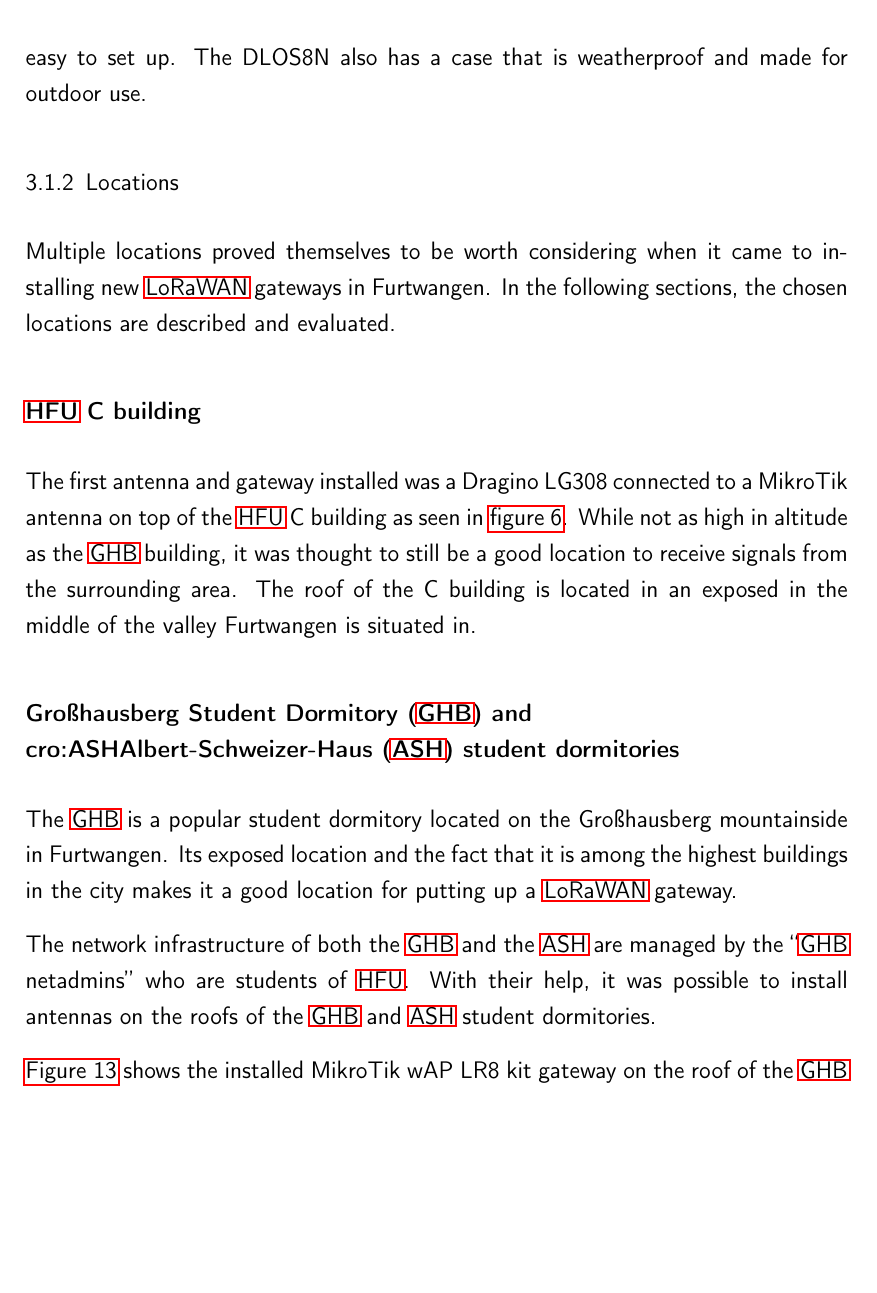
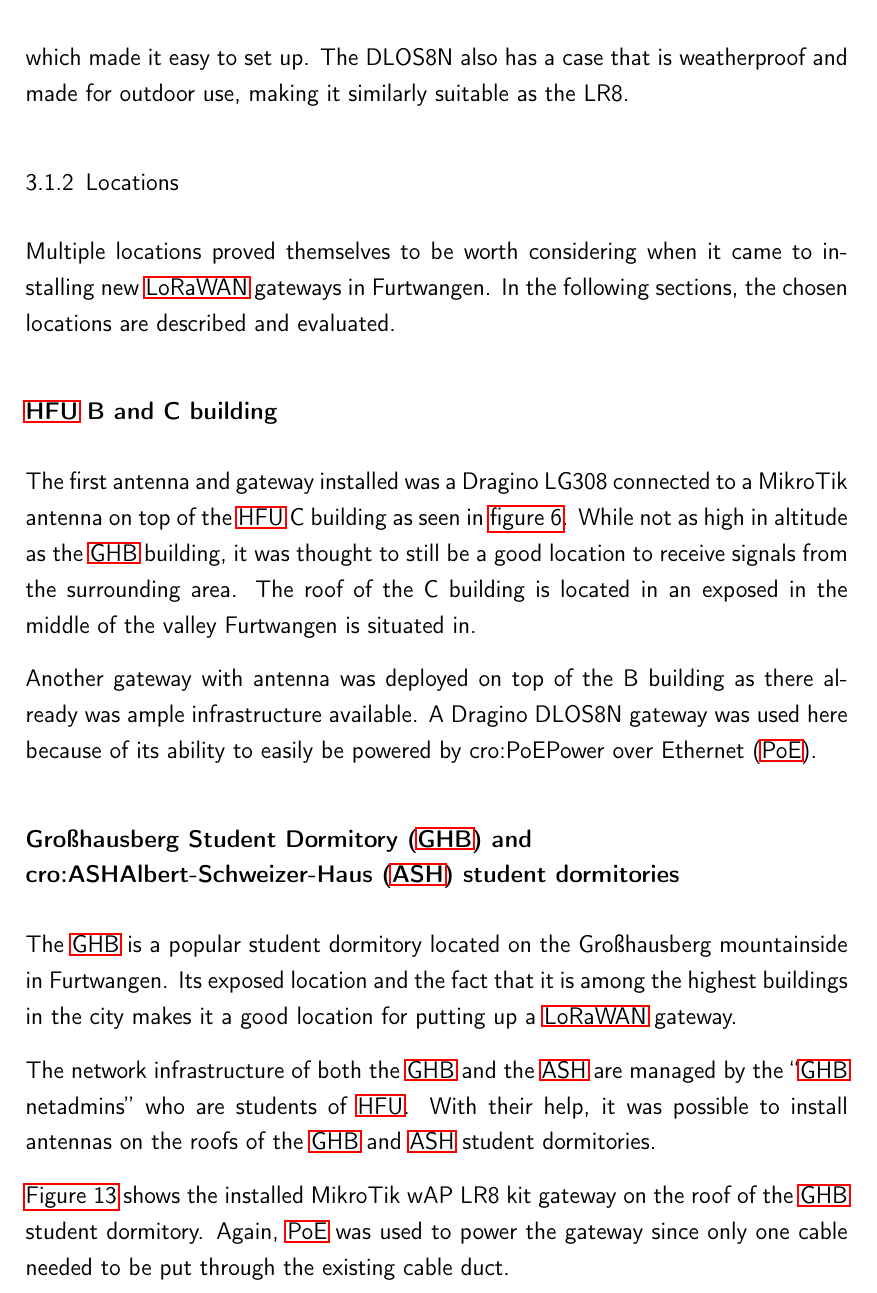
Before and after one commit to Bassadin/Master-Thesis-INM, a LaTeX thesis (thesis/main.tex, which reads thesis/content/3_implementation.tex): part of page 32 of 45, cut so that both start at the same text, the shorter picture padded with empty space. Compiled offline with pdfLaTeX.

Commit message:
add more comments and content

```diff
--- a/thesis/content/3_implementation.tex
+++ b/thesis/content/3_implementation.tex
@@ -24,8 +24,8 @@ The antenna used with the MikroTik wAP LR8 kit is also from MikroTik, which is a
 The other gateway that was purchased for the thesis was a \emph{Dragino DLOS8N} outdoor gateway.
 This gateway was chosen because of difficulties in ordering the second MikroTik wAP LR8 kit.
 It was available right away at the time of ordering and was thus chosen as a short-term replacement.
-Still, it was used anyway as the user interface is identical to the one used in the Dragino LG308 gateway which made it easy to set up.
-The DLOS8N also has a case that is weatherproof and made for outdoor use.
+It was used even after the second LR8 arrived as the user interface is identical to the one used in the Dragino LG308 gateway which made it easy to set up.
+The DLOS8N also has a case that is weatherproof and made for outdoor use, making it similarly suitable as the LR8.
 
 \subsection{Locations}
 
@@ -34,11 +34,16 @@ The DLOS8N also has a case that is weatherproof and made for outdoor use.
 Multiple locations proved themselves to be worth considering when it came to installing new \ac{LoRaWAN} gateways in Furtwangen.
 In the following sections, the chosen locations are described and evaluated.
 
-\subsubsection{\ac{HFU} C building}
+\subsubsection{\ac{HFU} B and C building}
+
+% TODO add more info about gateway deployments?
 
 The first antenna and gateway installed was a Dragino LG308 connected to a MikroTik antenna on top of the \ac{HFU} C building as seen in \cref{pic:mikrotik-antenna-c-building}.
 While not as high in altitude as the \ac{GHB} building, it was thought to still be a good location to receive signals from the surrounding area.
 The roof of the C building is located in an exposed in the middle of the valley Furtwangen is situated in.
+
+Another gateway with antenna was deployed on top of the B building as there already was ample infrastructure available.
+A Dragino DLOS8N gateway was used here because of its ability to easily be powered by \ac{PoE}.
 
 \subsubsection{\acf{GHB} and \acf{ASH} student dormitories}
 
@@ -55,6 +60,7 @@ With their help, it was possible to install antennas on the roofs of the \ac{GHB
 \end{figure}
 
 \Cref{pic:mikrotik-gateway-ghb-installation} shows the installed MikroTik wAP LR8 kit gateway on the roof of the \ac{GHB} student dormitory.
+Again, \ac{PoE} was used to power the gateway since only one cable needed to be put through the existing cable duct.
 
 \section{Collecting additional \acf{TTNM} data in the Furtwangen area}
 
```
Also changed, not shown: thesis/content/2_background.tex (+0 -2 lines), thesis/content/4_conclusion.tex (+2 -0 lines), thesis/content/3_implementation.tex (12 more changed lines).
